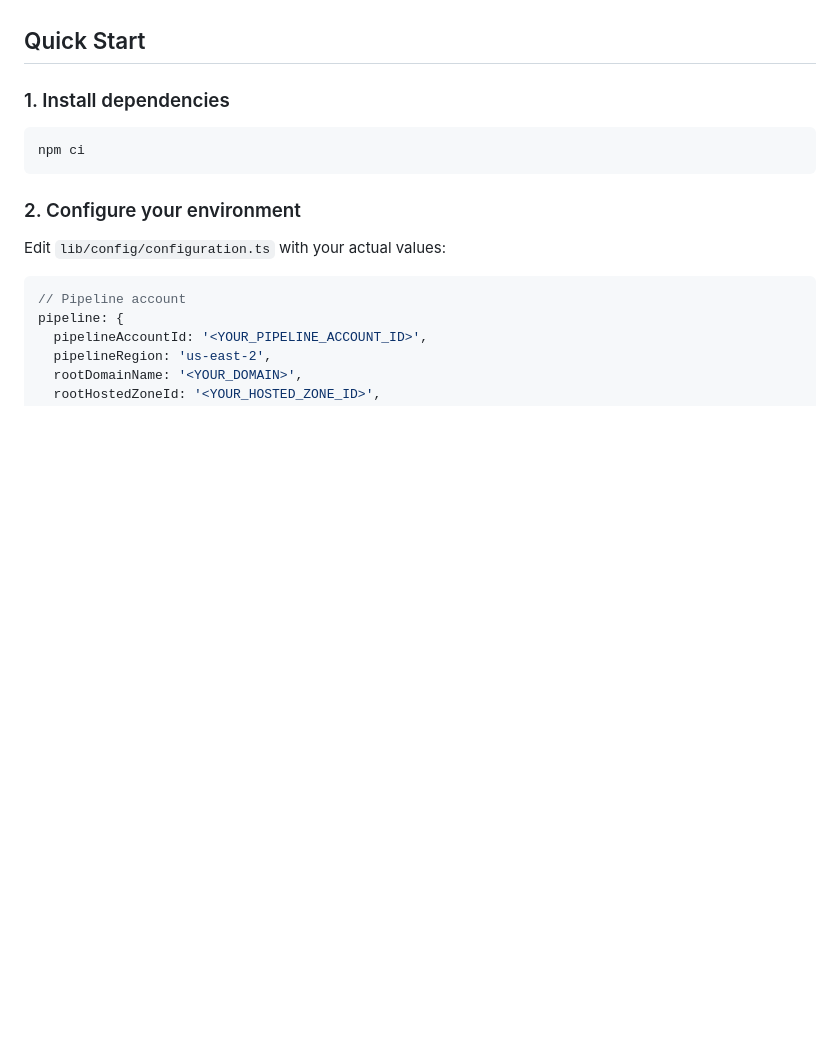
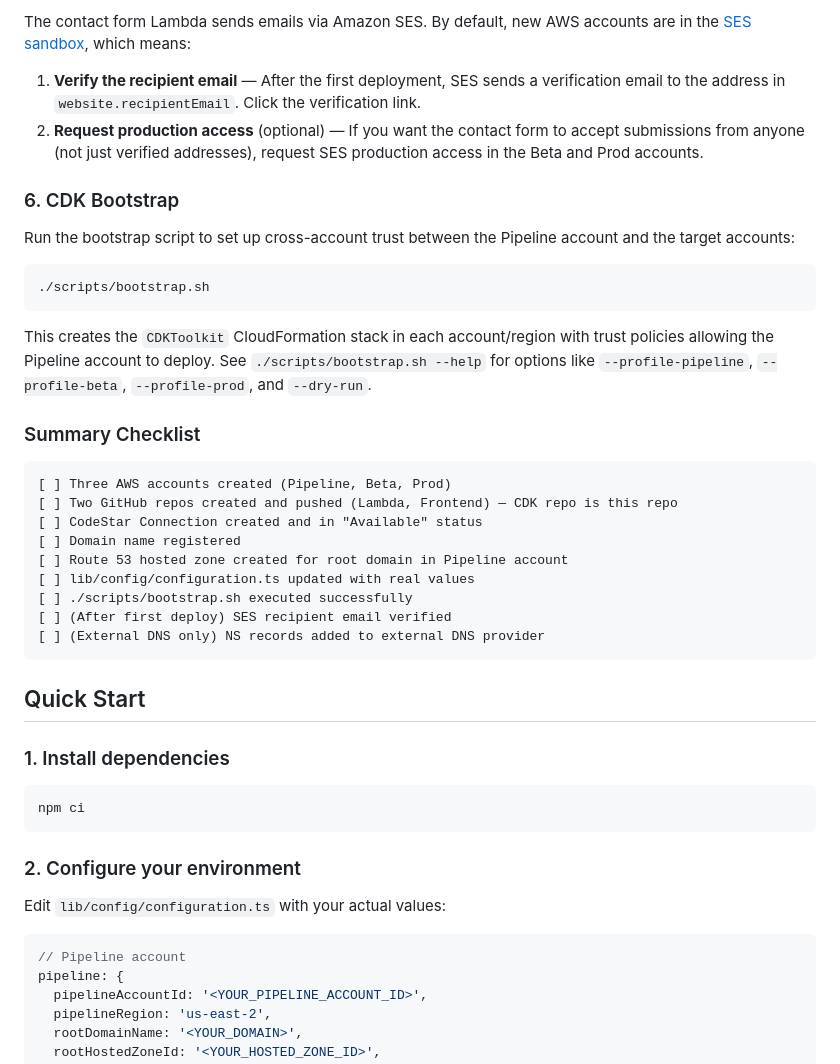
Before and after one commit to ProgrammingPete/personalWebsiteCDK, a Markdown page: README.md, the part around one of its changes. Rendered like a GitHub page; blank space fills up the shorter version.

````diff
--- a/README.md
+++ b/README.md
@@ -55,3 +113,31 @@ AWS Organizations
+The contact form Lambda sends emails via Amazon SES. By default, new AWS accounts are in the [SES sandbox](https://docs.aws.amazon.com/ses/latest/dg/request-production-access.html), which means:
+
+1. **Verify the recipient email** — After the first deployment, SES sends a verification email to the address in `website.recipientEmail`. Click the verification link.
+2. **Request production access** (optional) — If you want the contact form to accept submissions from anyone (not just verified addresses), request SES production access in the Beta and Prod accounts.
+
+### 6. CDK Bootstrap
+
+Run the bootstrap script to set up cross-account trust between the Pipeline account and the target accounts:
+
+```bash
+./scripts/bootstrap.sh
+```
+
+This creates the `CDKToolkit` CloudFormation stack in each account/region with trust policies allowing the Pipeline account to deploy. See `./scripts/bootstrap.sh --help` for options like `--profile-pipeline`, `--profile-beta`, `--profile-prod`, and `--dry-run`.
+
+### Summary Checklist
+
+```
+[ ] Three AWS accounts created (Pipeline, Beta, Prod)
+[ ] Two GitHub repos created and pushed (Lambda, Frontend) — CDK repo is this repo
+[ ] CodeStar Connection created and in "Available" status
+[ ] Domain name registered
+[ ] Route 53 hosted zone created for root domain in Pipeline account
+[ ] lib/config/configuration.ts updated with real values
+[ ] ./scripts/bootstrap.sh executed successfully
+[ ] (After first deploy) SES recipient email verified
+[ ] (External DNS only) NS records added to external DNS provider
+```
 
 ## Quick Start
 
````
Also changed, not shown: other parts of README.md (+58 -0 lines).
